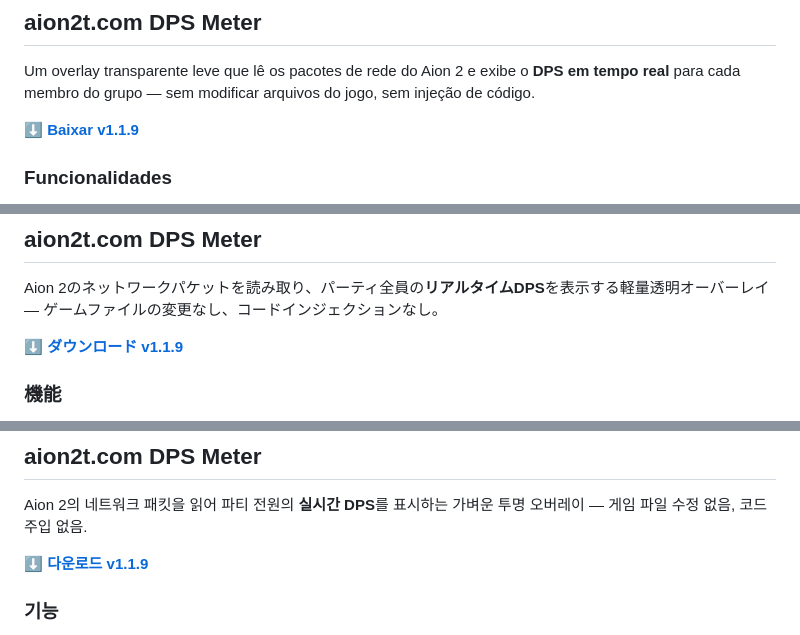
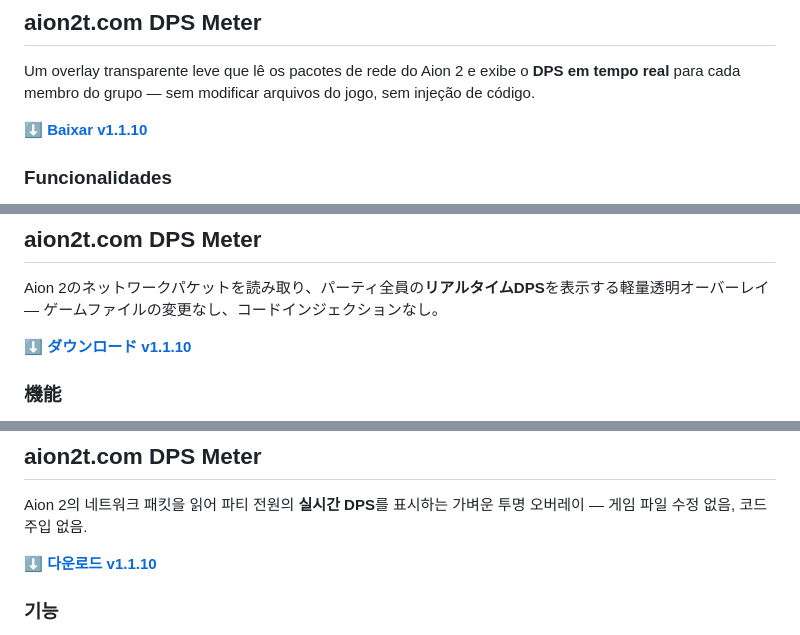
Before and after one commit to Grachy/aion2t-dps-meter, a Markdown page: README.md, 3 parts joined by grey strips. Drawn GitHub-style; folded sections open.

```diff
--- a/README.md
+++ b/README.md
@@ -212,7 +212,7 @@ Un overlay transparente ligero que lee los paquetes de red de Aion 2 y muestra e
 
 Um overlay transparente leve que lê os pacotes de rede do Aion 2 e exibe o **DPS em tempo real** para cada membro do grupo — sem modificar arquivos do jogo, sem injeção de código.
 
-**[⬇ Baixar v1.1.9](https://github.com/Grachy/aion2t-dps-meter/releases/download/v1.1.9/aion2t-dps-meter_1.1.9_x64-setup.exe)**
+**[⬇ Baixar v1.1.10](https://github.com/Grachy/aion2t-dps-meter/releases/download/v1.1.10/aion2t-dps-setup-1.1.10-x64.exe)**
 
 ### Funcionalidades
 
@@ -239,7 +239,7 @@ Um overlay transparente leve que lê os pacotes de rede do Aion 2 e exibe o **DP
 
 Aion 2のネットワークパケットを読み取り、パーティ全員の**リアルタイムDPS**を表示する軽量透明オーバーレイ — ゲームファイルの変更なし、コードインジェクションなし。
 
-**[⬇ ダウンロード v1.1.9](https://github.com/Grachy/aion2t-dps-meter/releases/download/v1.1.9/aion2t-dps-meter_1.1.9_x64-setup.exe)**
+**[⬇ ダウンロード v1.1.10](https://github.com/Grachy/aion2t-dps-meter/releases/download/v1.1.10/aion2t-dps-setup-1.1.10-x64.exe)**
 
 ### 機能
 
@@ -266,7 +266,7 @@ Aion 2のネットワークパケットを読み取り、パーティ全員の**
 
 Aion 2의 네트워크 패킷을 읽어 파티 전원의 **실시간 DPS**를 표시하는 가벼운 투명 오버레이 — 게임 파일 수정 없음, 코드 주입 없음.
 
-**[⬇ 다운로드 v1.1.9](https://github.com/Grachy/aion2t-dps-meter/releases/download/v1.1.9/aion2t-dps-meter_1.1.9_x64-setup.exe)**
+**[⬇ 다운로드 v1.1.10](https://github.com/Grachy/aion2t-dps-meter/releases/download/v1.1.10/aion2t-dps-setup-1.1.10-x64.exe)**
 
 ### 기능
 
```
Also changed, not shown: other parts of README.md (+9 -9 lines).
